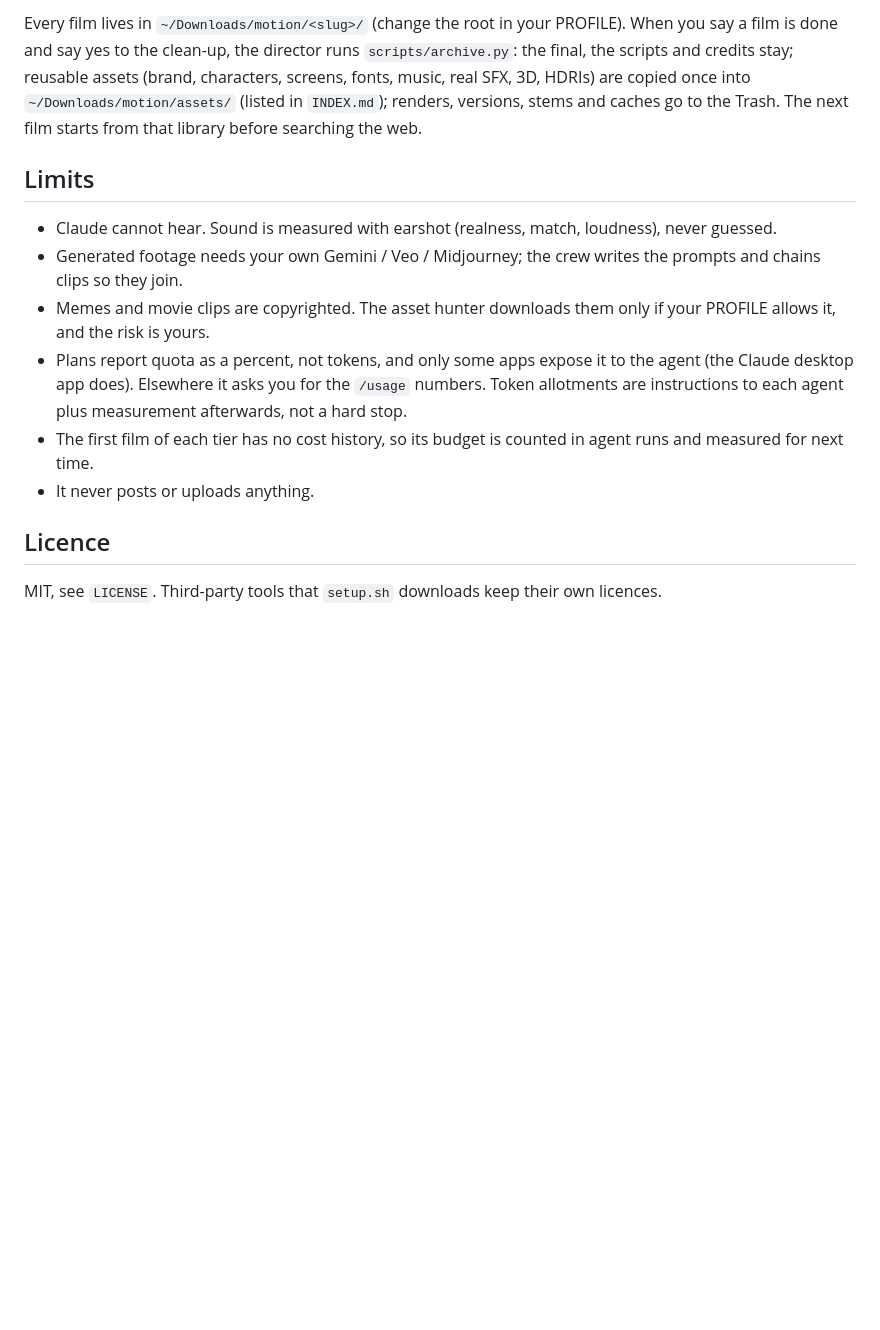
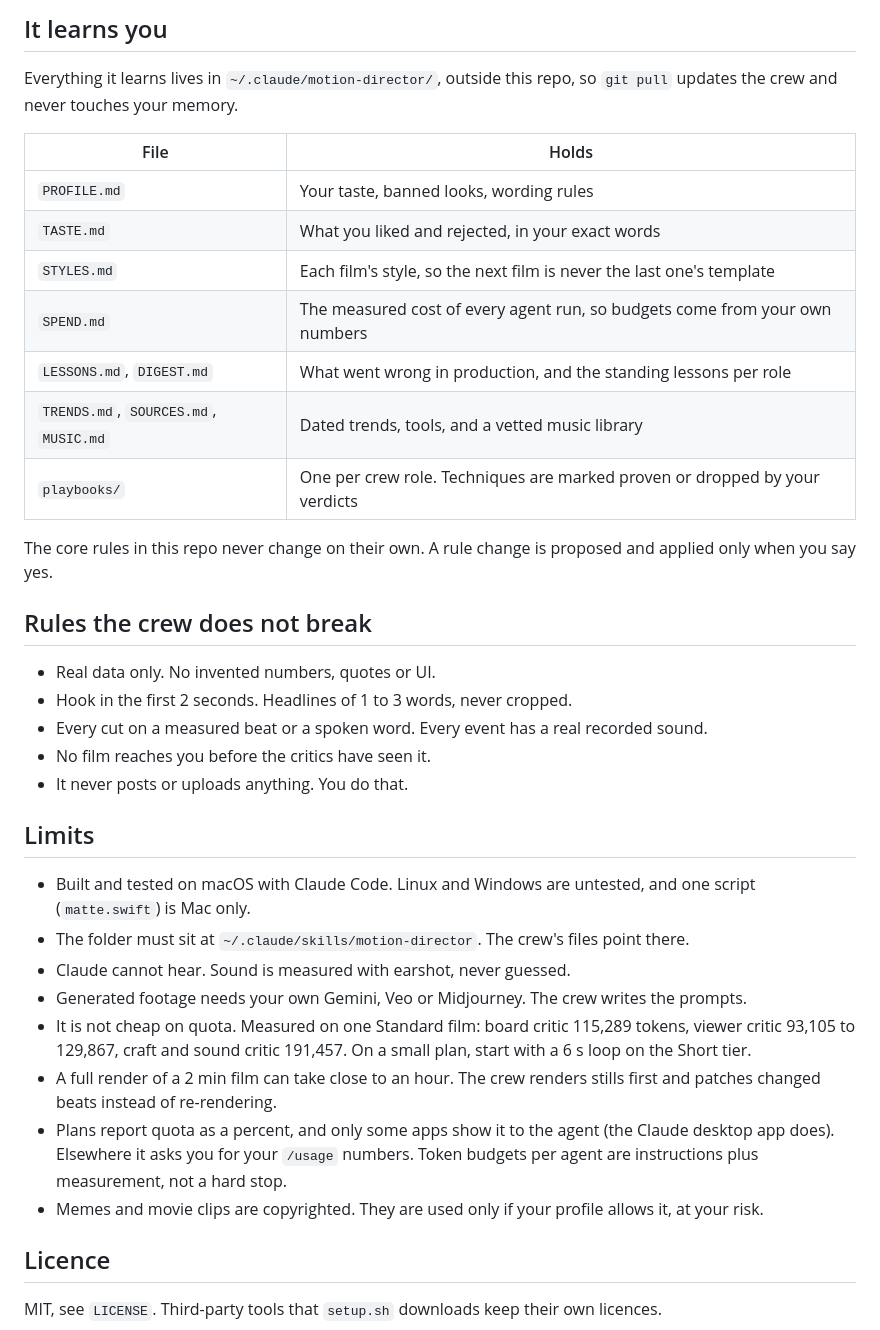
Before and after one commit to ilhanEdu/motion-director, a Markdown page: README.md, the part around one of its changes. GitHub-like rendering; blank space fills up the shorter version.

```diff
--- a/README.md
+++ b/README.md
@@ -60,14 +98,38 @@ Give it a reference video ("make it like this") and the scout measures it (cut r
 
-Every film lives in `~/Downloads/motion/<slug>/` (change the root in your PROFILE). When you say a film is done and say yes to the clean-up, the director runs `scripts/archive.py`: the final, the scripts and credits stay; reusable assets (brand, characters, screens, fonts, music, real SFX, 3D, HDRIs) are copied once into `~/Downloads/motion/assets/` (listed in `INDEX.md`); renders, versions, stems and caches go to the Trash. The next film starts from that library before searching the web.
+## It learns you
+
+Everything it learns lives in `~/.claude/motion-director/`, outside this repo, so `git pull` updates the crew and never touches your memory.
+
+| File | Holds |
+|---|---|
+| `PROFILE.md` | Your taste, banned looks, wording rules |
+| `TASTE.md` | What you liked and rejected, in your exact words |
+| `STYLES.md` | Each film's style, so the next film is never the last one's template |
+| `SPEND.md` | The measured cost of every agent run, so budgets come from your own numbers |
+| `LESSONS.md`, `DIGEST.md` | What went wrong in production, and the standing lessons per role |
+| `TRENDS.md`, `SOURCES.md`, `MUSIC.md` | Dated trends, tools, and a vetted music library |
+| `playbooks/` | One per crew role. Techniques are marked proven or dropped by your verdicts |
+
+The core rules in this repo never change on their own. A rule change is proposed and applied only when you say yes.
+
+## Rules the crew does not break
+
+- Real data only. No invented numbers, quotes or UI.
+- Hook in the first 2 seconds. Headlines of 1 to 3 words, never cropped.
+- Every cut on a measured beat or a spoken word. Every event has a real recorded sound.
+- No film reaches you before the critics have seen it.
+- It never posts or uploads anything. You do that.
 
 ## Limits
 
-- Claude cannot hear. Sound is measured with earshot (realness, match, loudness), never guessed.
-- Generated footage needs your own Gemini / Veo / Midjourney; the crew writes the prompts and chains clips so they join.
-- Memes and movie clips are copyrighted. The asset hunter downloads them only if your PROFILE allows it, and the risk is yours.
-- Plans report quota as a percent, not tokens, and only some apps expose it to the agent (the Claude desktop app does). Elsewhere it asks you for the `/usage` numbers. Token allotments are instructions to each agent plus measurement afterwards, not a hard stop.
-- The first film of each tier has no cost history, so its budget is counted in agent runs and measured for next time.
-- It never posts or uploads anything.
+- Built and tested on macOS with Claude Code. Linux and Windows are untested, and one script (`matte.swift`) is Mac only.
+- The folder must sit at `~/.claude/skills/motion-director`. The crew's files point there.
+- Claude cannot hear. Sound is measured with earshot, never guessed.
+- Generated footage needs your own Gemini, Veo or Midjourney. The crew writes the prompts.
+- It is not cheap on quota. Measured on one Standard film: board critic 115,289 tokens, viewer critic 93,105 to 129,867, craft and sound critic 191,457. On a small plan, start with a 6 s loop on the Short tier.
+- A full render of a 2 min film can take close to an hour. The crew renders stills first and patches changed beats instead of re-rendering.
+- Plans report quota as a percent, and only some apps show it to the agent (the Claude desktop app does). Elsewhere it asks you for your `/usage` numbers. Token budgets per agent are instructions plus measurement, not a hard stop.
+- Memes and movie clips are copyrighted. They are used only if your profile allows it, at your risk.
 
 ## Licence
 
```
Also changed, not shown: other parts of README.md (+76 -38 lines), SKILL.md (+15 -1 lines), docs/demo-ep01-sheet.jpg (added), docs/storyboard.png (added), 5 other files.
